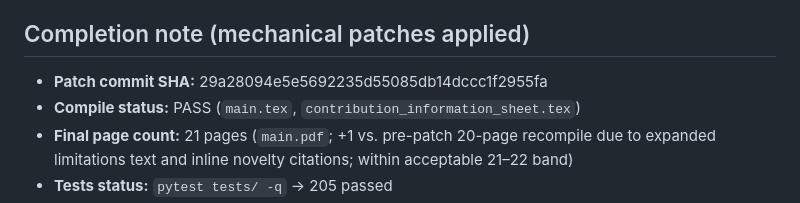
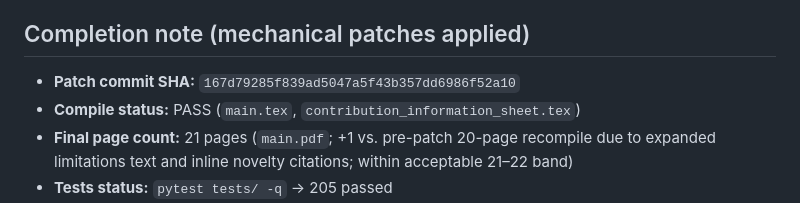
Before and after one commit to heyronith/fali, a Markdown page: manuscript/machine_learning/FINAL_SCIENTIFIC_AUDIT.md, the part around the change. Drawn GitHub-style.

Commit message:
docs: correct audit completion commit SHA
Co-authored-by: Cursor <cursoragent@cursor.com>

```diff
--- a/manuscript/machine_learning/FINAL_SCIENTIFIC_AUDIT.md
+++ b/manuscript/machine_learning/FINAL_SCIENTIFIC_AUDIT.md
@@ -307,7 +307,7 @@ After these mechanical patches and a clean compile/test pass, the scientific aud
 
 ## Completion note (mechanical patches applied)
 
-- **Patch commit SHA:** 29a28094e5e5692235d55085db14dccc1f2955fa
+- **Patch commit SHA:** `167d79285f839ad5047a5f43b357dd6986f52a10`
 - **Compile status:** PASS (`main.tex`, `contribution_information_sheet.tex`)
 - **Final page count:** 21 pages (`main.pdf`; +1 vs. pre-patch 20-page recompile due to expanded limitations text and inline novelty citations; within acceptable 21–22 band)
 - **Tests status:** `pytest tests/ -q` → 205 passed
```
